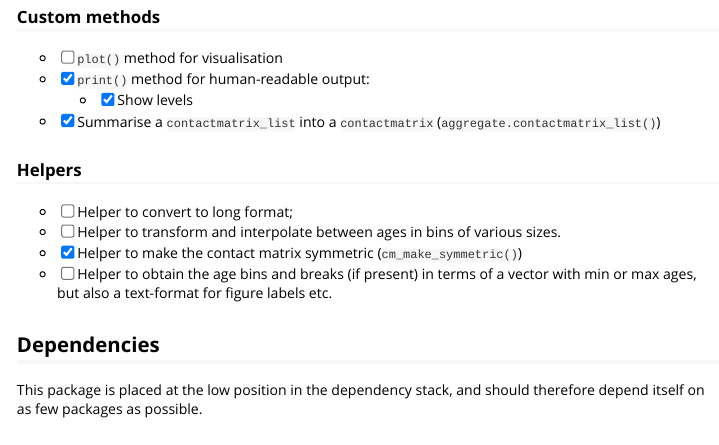
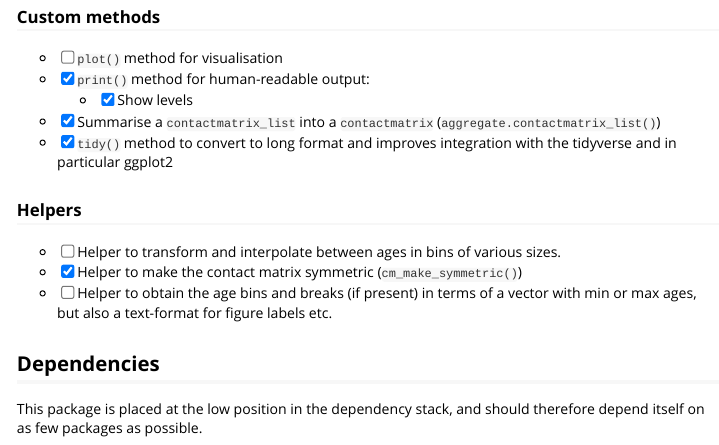
Before and after one commit to socialcontactdata/contactmatrix, an R Markdown document (vignettes/design-principles.Rmd): the page in a window 1100 px wide, from 1290 px down. Rendered offline with R 4.5, knitr and Pandoc, with nearby package versions.

Commit message:
Document feature implementation in design vignette

```diff
--- a/vignettes/design-principles.Rmd
+++ b/vignettes/design-principles.Rmd
@@ -69,10 +69,10 @@ A list of `contactmatrix` from different settings, or just different runs of the
 - [x] `print()` method for human-readable output:
     - [x] Show levels
 - [x] Summarise a `contactmatrix_list` into a `contactmatrix` (`aggregate.contactmatrix_list()`)
+- [x] `tidy()` method to convert to long format and improves integration with the tidyverse and in particular ggplot2
 
 ### Helpers
 
-- [ ] Helper to convert to long format;
 - [ ] Helper to transform and interpolate between ages in bins of various sizes.
 - [x] Helper to make the contact matrix symmetric (`cm_make_symmetric()`)
 - [ ] Helper to obtain the age bins and breaks (if present) in terms of a vector with min or max ages, but also a text-format for figure labels etc.
```
